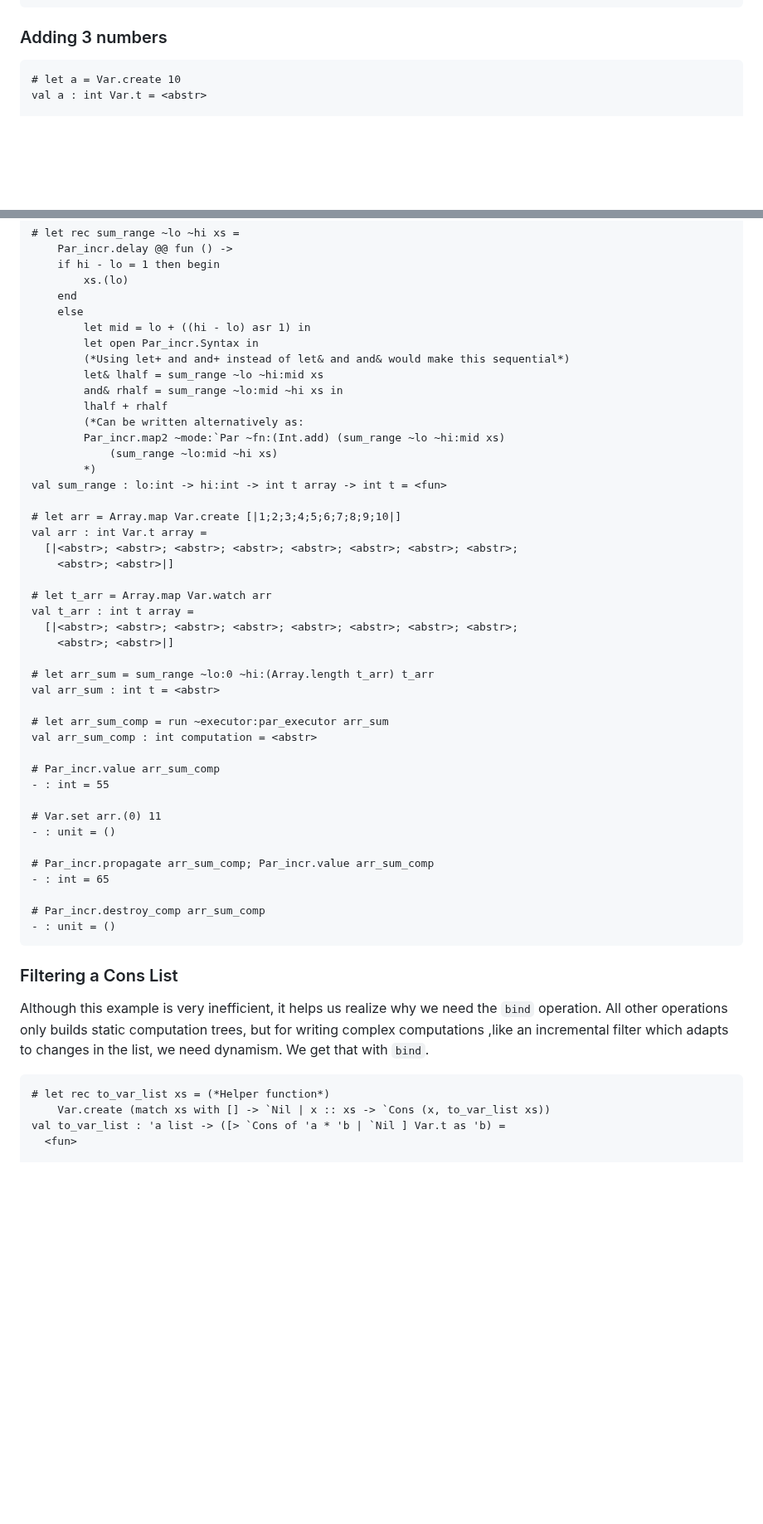
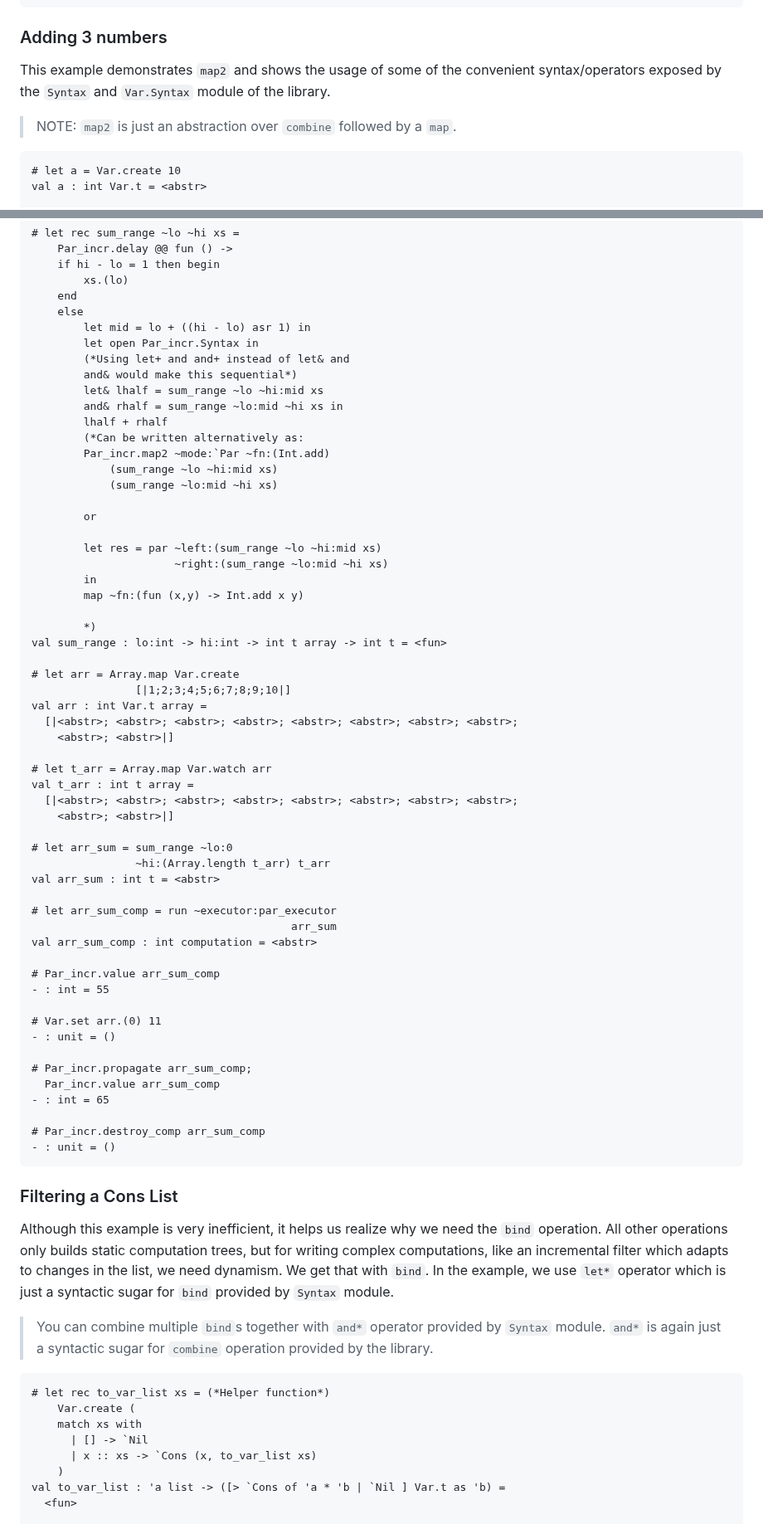
Before and after one commit to ocaml-multicore/par_incr, a Markdown page: README.md, 2 parts joined by grey strips. Shown at 83% size. Drawn GitHub-style; blank space fills up the shorter version.

````diff
--- a/README.md
+++ b/README.md
@@ -56,6 +102,11 @@ Exception: Failure "Cannot propagate destroyed/ill-formed computation".
 ```
 
 ### Adding 3 numbers
+
+This example demonstrates `map2` and shows the usage of some of the convenient
+syntax/operators exposed by the `Syntax` and `Var.Syntax` module of the library.
+
+> NOTE: `map2` is just an abstraction over `combine` followed by a `map`.
 
 ```ocaml
 # let a = Var.create 10
@@ -152,17 +217,28 @@ val par_executor : executor = {run = <fun>; par_do = <fun>}
     else
         let mid = lo + ((hi - lo) asr 1) in
         let open Par_incr.Syntax in
-        (*Using let+ and and+ instead of let& and and& would make this sequential*)
+        (*Using let+ and and+ instead of let& and
+        and& would make this sequential*)
         let& lhalf = sum_range ~lo ~hi:mid xs
         and& rhalf = sum_range ~lo:mid ~hi xs in
         lhalf + rhalf
         (*Can be written alternatively as:
-        Par_incr.map2 ~mode:`Par ~fn:(Int.add) (sum_range ~lo ~hi:mid xs)
+        Par_incr.map2 ~mode:`Par ~fn:(Int.add)
+            (sum_range ~lo ~hi:mid xs)
             (sum_range ~lo:mid ~hi xs)
+
+        or
+
+        let res = par ~left:(sum_range ~lo ~hi:mid xs)
+                      ~right:(sum_range ~lo:mid ~hi xs)
+        in
+        map ~fn:(fun (x,y) -> Int.add x y)
+
         *)
 val sum_range : lo:int -> hi:int -> int t array -> int t = <fun>
 
-# let arr = Array.map Var.create [|1;2;3;4;5;6;7;8;9;10|]
+# let arr = Array.map Var.create
+                [|1;2;3;4;5;6;7;8;9;10|]
 val arr : int Var.t array =
   [|<abstr>; <abstr>; <abstr>; <abstr>; <abstr>; <abstr>; <abstr>; <abstr>;
     <abstr>; <abstr>|]
@@ -172,10 +248,12 @@ val t_arr : int t array =
   [|<abstr>; <abstr>; <abstr>; <abstr>; <abstr>; <abstr>; <abstr>; <abstr>;
     <abstr>; <abstr>|]
 
-# let arr_sum = sum_range ~lo:0 ~hi:(Array.length t_arr) t_arr
+# let arr_sum = sum_range ~lo:0
+                ~hi:(Array.length t_arr) t_arr
 val arr_sum : int t = <abstr>
 
-# let arr_sum_comp = run ~executor:par_executor arr_sum
+# let arr_sum_comp = run ~executor:par_executor
+                                        arr_sum
 val arr_sum_comp : int computation = <abstr>
 
 # Par_incr.value arr_sum_comp
@@ -184,7 +262,8 @@ val arr_sum_comp : int computation = <abstr>
 # Var.set arr.(0) 11
 - : unit = ()
 
-# Par_incr.propagate arr_sum_comp; Par_incr.value arr_sum_comp
+# Par_incr.propagate arr_sum_comp;
+  Par_incr.value arr_sum_comp
 - : int = 65
 
 # Par_incr.destroy_comp arr_sum_comp
@@ -195,12 +274,22 @@ val arr_sum_comp : int computation = <abstr>
 
 Although this example is very inefficient, it helps us realize why we need the
 `bind` operation. All other operations only builds static computation trees, but
-for writing complex computations ,like an incremental filter which adapts to
-changes in the list, we need dynamism. We get that with `bind`.
+for writing complex computations, like an incremental filter which adapts to
+changes in the list, we need dynamism. We get that with `bind`. In the example,
+we use `let*` operator which is just a syntactic sugar for `bind` provided by
+`Syntax` module.
+
+> You can combine multiple `bind`s together with `and*` operator provided by
+> `Syntax` module. `and*` is again just a syntactic sugar for `combine`
+> operation provided by the library.
 
 ```ocaml
 # let rec to_var_list xs = (*Helper function*)
-    Var.create (match xs with [] -> `Nil | x :: xs -> `Cons (x, to_var_list xs))
+    Var.create (
+    match xs with
+      | [] -> `Nil
+      | x :: xs -> `Cons (x, to_var_list xs)
+    )
 val to_var_list : 'a list -> ([> `Cons of 'a * 'b | `Nil ] Var.t as 'b) =
   <fun>
 
````
Also changed, not shown: other parts of README.md (+101 -29 lines).
